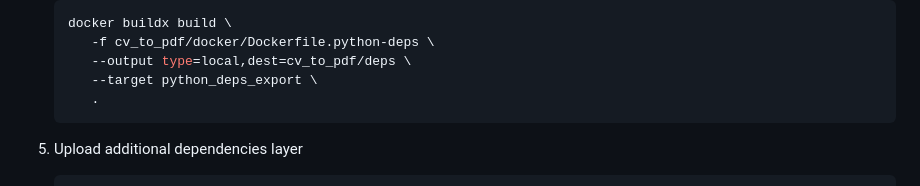
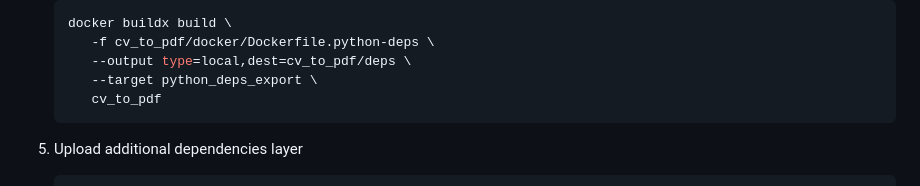
Before and after one commit to gianfranco-s/json-career-view, a Markdown page: README.md, the part around one of its changes. Drawn GitHub-style.

````diff
--- a/README.md
+++ b/README.md
@@ -68,7 +68,7 @@ Coded in TypeScript
       -f cv_to_pdf/docker/Dockerfile.python-deps \
       --output type=local,dest=cv_to_pdf/deps \
       --target python_deps_export \
-      .
+      cv_to_pdf
    ```
 
 5. Upload additional dependencies layer
````
Also changed, not shown: other parts of README.md (+2 -2 lines).
